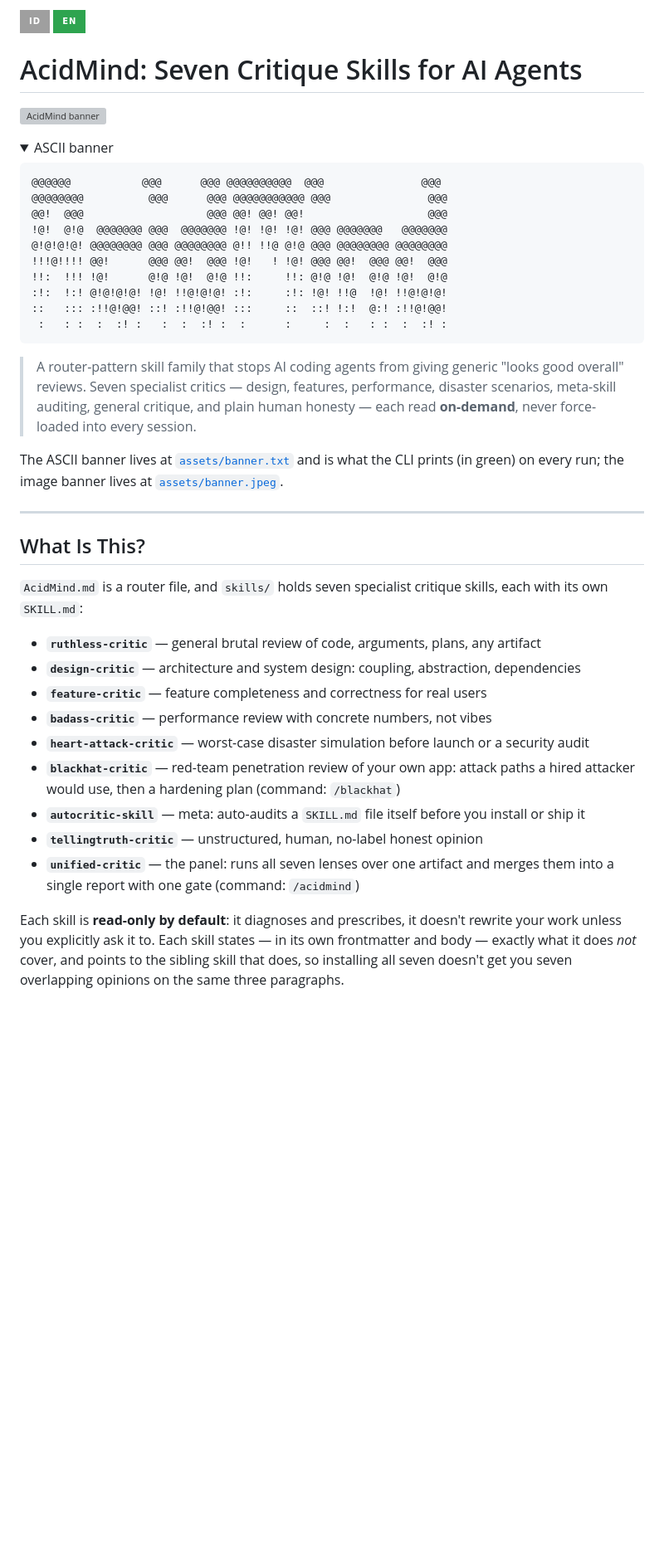
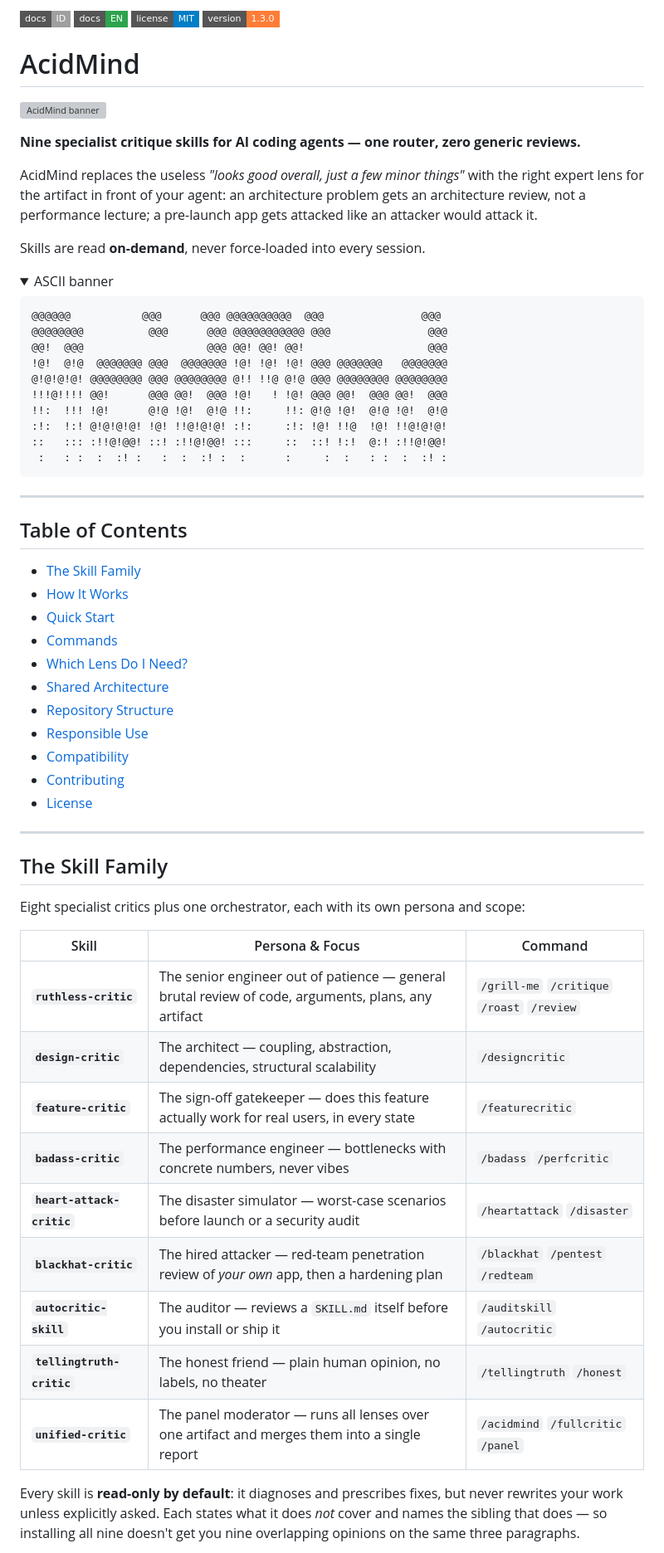
Before and after one commit to ragajatsuma-cmd/acidmind, a Markdown page: README.md, the part around one of its changes. Shown at 83% size. Rendered like a GitHub page; folded sections open; badges without logos; blank space fills up the shorter version; grey boxes are pictures that could not be loaded.

Commit message:
Rewrite README: professional structure, TOC, architecture, quick start

```diff
--- a/README.md
+++ b/README.md
@@ -1,8 +1,20 @@
-[![ID](https://img.shields.io/badge/ID-lightgrey?style=for-the-badge)](./README-ID.md) [![EN](https://img.shields.io/badge/EN-2ea44f?style=for-the-badge)](./README.md)
+[![ID](https://img.shields.io/badge/docs-ID-lightgrey?style=flat-square)](./README-ID.md)
+[![EN](https://img.shields.io/badge/docs-EN-2ea44f?style=flat-square)](./README.md)
+[![License: MIT](https://img.shields.io/badge/license-MIT-blue?style=flat-square)](./LICENSE)
+[![Version](https://img.shields.io/badge/version-1.3.0-orange?style=flat-square)](./CHANGELOG.md)
 
-# AcidMind: Seven Critique Skills for AI Agents
+# AcidMind
 
 ![AcidMind banner](./assets/banner.jpeg)
+
+**Nine specialist critique skills for AI coding agents — one router, zero generic reviews.**
+
+AcidMind replaces the useless *"looks good overall, just a few minor things"* with the right
+expert lens for the artifact in front of your agent: an architecture problem gets an
+architecture review, not a performance lecture; a pre-launch app gets attacked like an
+attacker would attack it.
+
+Skills are read **on-demand**, never force-loaded into every session.
 
 <details>
 <summary>ASCII banner</summary>
@@ -22,36 +34,42 @@
 
 </details>
 
-> A router-pattern skill family that stops AI coding agents from giving generic "looks good
-> overall" reviews. Seven specialist critics — design, features, performance, disaster
-> scenarios, meta-skill auditing, general critique, and plain human honesty — each read
-> **on-demand**, never force-loaded into every session.
+---
 
-The ASCII banner lives at [`assets/banner.txt`](./assets/banner.txt) and is what the CLI
-prints (in green) on every run; the image banner lives at
-[`assets/banner.jpeg`](./assets/banner.jpeg).
+## Table of Contents
+
+- [The Skill Family](#the-skill-family)
+- [How It Works](#how-it-works)
+- [Quick Start](#quick-start)
+- [Commands](#commands)
+- [Which Lens Do I Need?](#which-lens-do-i-need)
+- [Shared Architecture](#shared-architecture)
+- [Repository Structure](#repository-structure)
+- [Responsible Use](#responsible-use)
+- [Compatibility](#compatibility)
+- [Contributing](#contributing)
+- [License](#license)
 
 ---
 
-## What Is This?
+## The Skill Family
 
-`AcidMind.md` is a router file, and `skills/` holds seven specialist critique skills, each with
-its own `SKILL.md`:
+Eight specialist critics plus one orchestrator, each with its own persona and scope:
 
-- **`ruthless-critic`** — general brutal review of code, arguments, plans, any artifact
-- **`design-critic`** — architecture and system design: coupling, abstraction, dependencies
-- **`feature-critic`** — feature completeness and correctness for real users
-- **`badass-critic`** — performance review with concrete numbers, not vibes
-- **`heart-attack-critic`** — worst-case disaster simulation before launch or a security audit
-- **`blackhat-critic`** — red-team penetration review of your own app: attack paths a hired
-  attacker would use, then a hardening plan (command: `/blackhat`)
-- **`autocritic-skill`** — meta: auto-audits a `SKILL.md` file itself before you install or ship it
-- **`tellingtruth-critic`** — unstructured, human, no-label honest opinion
-- **`unified-critic`** — the panel: runs all seven lenses over one artifact and merges them
-  into a single report with one gate (command: `/acidmind`)
+| Skill | Persona & Focus | Command |
+|---|---|---|
+| **`ruthless-critic`** | The senior engineer out of patience — general brutal review of code, arguments, plans, any artifact | `/grill-me` `/critique` `/roast` `/review` |
+| **`design-critic`** | The architect — coupling, abstraction, dependencies, structural scalability | `/designcritic` |
+| **`feature-critic`** | The sign-off gatekeeper — does this feature actually work for real users, in every state | `/featurecritic` |
+| **`badass-critic`** | The performance engineer — bottlenecks with concrete numbers, never vibes | `/badass` `/perfcritic` |
+| **`heart-attack-critic`** | The disaster simulator — worst-case scenarios before launch or a security audit | `/heartattack` `/disaster` |
+| **`blackhat-critic`** | The hired attacker — red-team penetration review of *your own* app, then a hardening plan | `/blackhat` `/pentest` `/redteam` |
+| **`autocritic-skill`** | The auditor — reviews a `SKILL.md` itself before you install or ship it | `/auditskill` `/autocritic` |
+| **`tellingtruth-critic`** | The honest friend — plain human opinion, no labels, no theater | `/tellingtruth` `/honest` |
+| **`unified-critic`** | The panel moderator — runs all lenses over one artifact and merges them into a single report | `/acidmind` `/fullcritic` `/panel` |
 
-Each skill is **read-only by default**: it diagnoses and prescribes, it doesn't rewrite your
-work unless you explicitly ask it to. Each skill states — in its own frontmatter and body —
-exactly what it does *not* cover, and points to the sibling skill that does, so installing all
-seven doesn't get you seven overlapping opinions on the same three paragraphs.
+Every skill is **read-only by default**: it diagnoses and prescribes fixes, but never rewrites
+your work unless explicitly asked. Each states what it does *not* cover and names the sibling
+that does — so installing all nine doesn't get you nine overlapping opinions on the same three
+paragraphs.
 
```
Also changed, not shown: other parts of README.md (+132 -105 lines).
